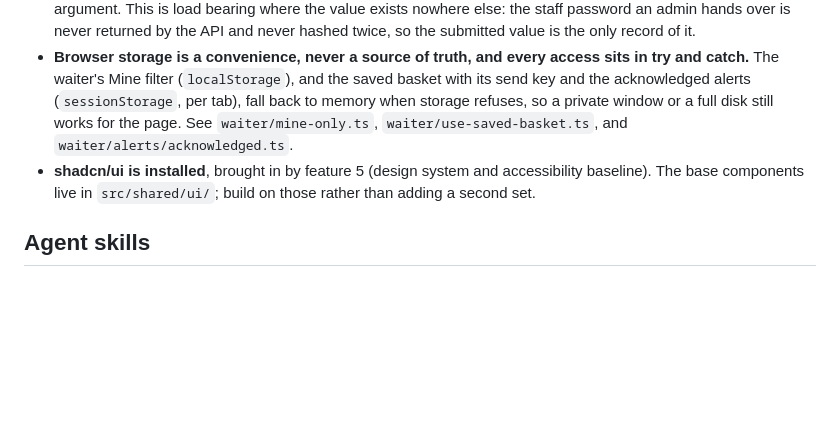
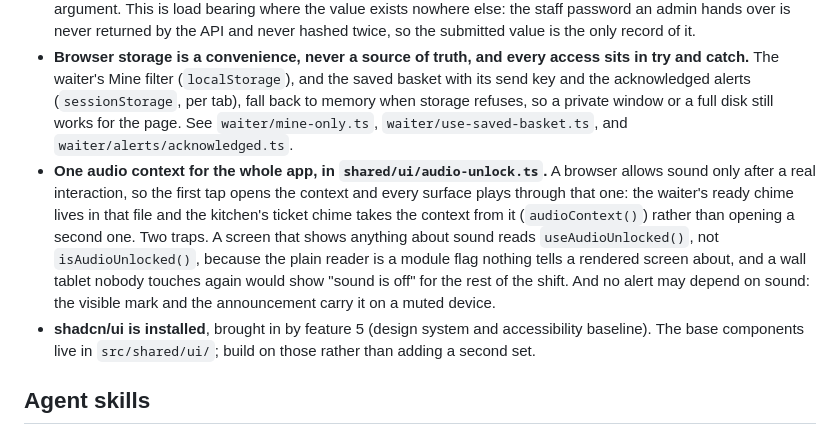
Before and after one commit to sauravdev998/restorent-app, a Markdown page: web/AGENTS.md, the part around the change. Rendered like a GitHub page; blank space fills up the shorter version.

```diff
--- a/web/AGENTS.md
+++ b/web/AGENTS.md
@@ -72,6 +72,7 @@ Formatting is a root command, `pnpm format`. This package has no format script o
 - **A pending mutation's value is held in component state, never written into the cache.** A dropped drag order and a flipped availability switch are held while the request is in flight and released only once the confirmed refetch has landed, so the screen never flickers back to the old value and never shows one the server has not confirmed. Invalidating in `onSuccess` is a refetch after a confirmation and is fine; writing the new value straight into the cache is the thing that is not.
 - **A value the server will not give back reaches `onSuccess` through the mutation's variables, never through the closure.** TanStack Query replaces a pending mutation's callbacks whenever the owning component re renders, so `onSuccess` runs with the latest render's closure, not the one that called `mutate()`. Reading a form field there can show a value that was never submitted. Pass it to `mutate()` and read it back from the `variables` argument. This is load bearing where the value exists nowhere else: the staff password an admin hands over is never returned by the API and never hashed twice, so the submitted value is the only record of it.
 - **Browser storage is a convenience, never a source of truth, and every access sits in try and catch.** The waiter's Mine filter (`localStorage`), and the saved basket with its send key and the acknowledged alerts (`sessionStorage`, per tab), fall back to memory when storage refuses, so a private window or a full disk still works for the page. See `waiter/mine-only.ts`, `waiter/use-saved-basket.ts`, and `waiter/alerts/acknowledged.ts`.
+- **One audio context for the whole app, in `shared/ui/audio-unlock.ts`.** A browser allows sound only after a real interaction, so the first tap opens the context and every surface plays through that one: the waiter's ready chime lives in that file and the kitchen's ticket chime takes the context from it (`audioContext()`) rather than opening a second one. Two traps. A screen that shows anything about sound reads `useAudioUnlocked()`, not `isAudioUnlocked()`, because the plain reader is a module flag nothing tells a rendered screen about, and a wall tablet nobody touches again would show "sound is off" for the rest of the shift. And no alert may depend on sound: the visible mark and the announcement carry it on a muted device.
 - **shadcn/ui is installed**, brought in by feature 5 (design system and accessibility baseline). The base components live in `src/shared/ui/`; build on those rather than adding a second set.
 
 ## Agent skills
```
Also changed, not shown: api/AGENTS.md (+1 -0 lines), docs/scope/scope.md (+4 -4 lines).
